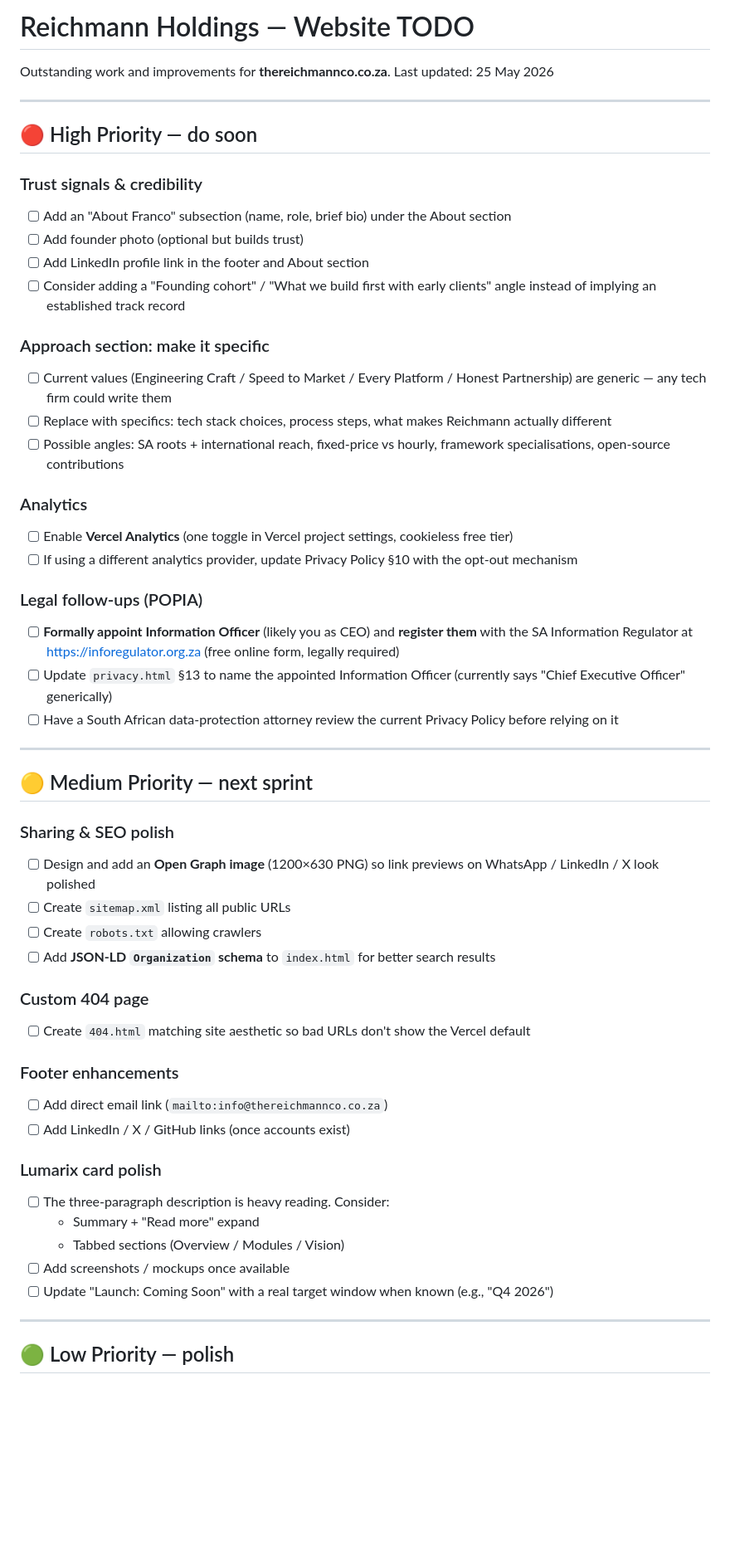
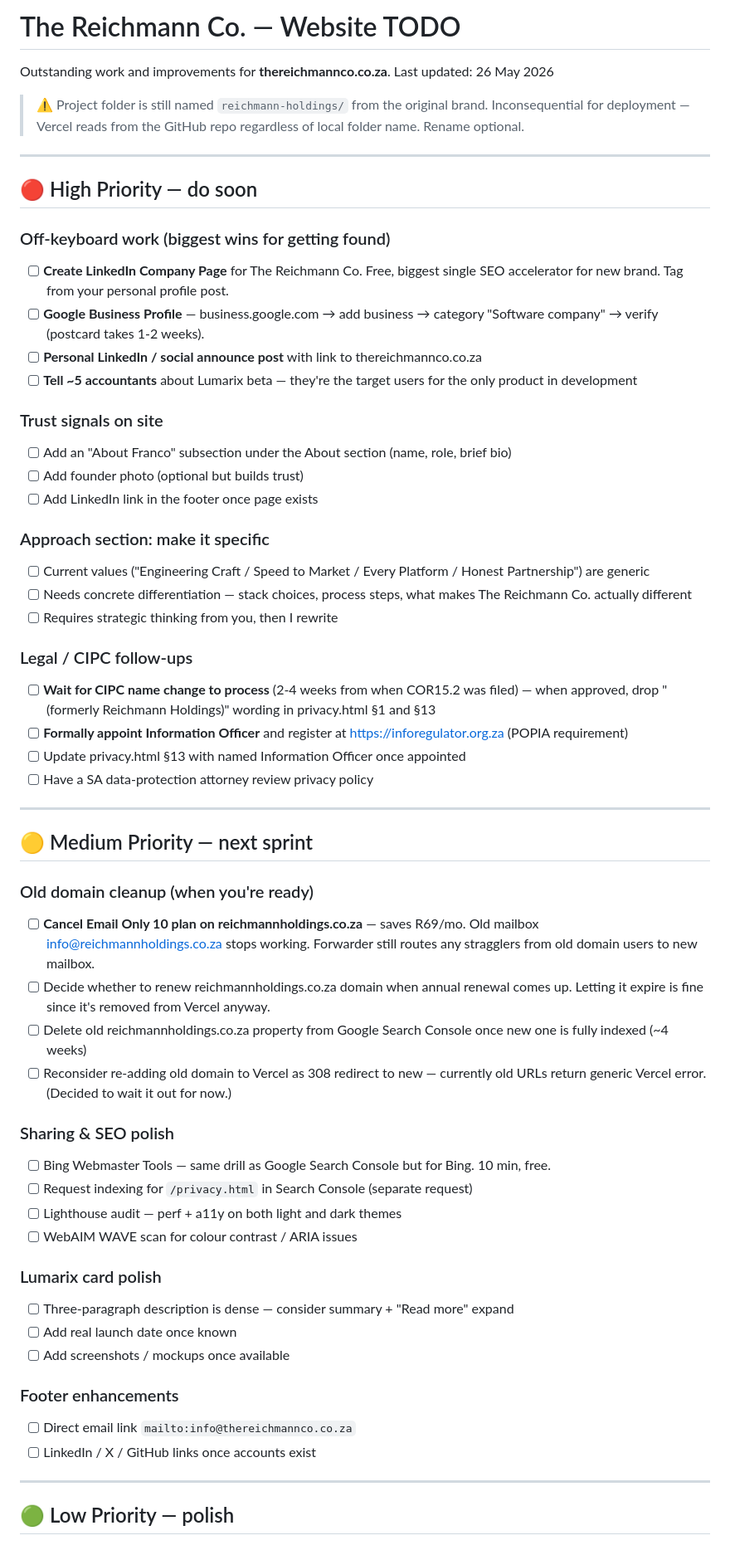
Before and after one commit to fr1768fr/The-Reichmann-Co, a Markdown page: TODO.md, the part around one of its changes. Shown at 83% size. GitHub-like rendering; blank space fills up the shorter version.

```diff
--- a/TODO.md
+++ b/TODO.md
@@ -1,55 +1,60 @@
-# Reichmann Holdings — Website TODO
+# The Reichmann Co. — Website TODO
 
 Outstanding work and improvements for **thereichmannco.co.za**.
-Last updated: 25 May 2026
+Last updated: 26 May 2026
+
+> ⚠️ Project folder is still named `reichmann-holdings/` from the original brand. Inconsequential for deployment — Vercel reads from the GitHub repo regardless of local folder name. Rename optional.
 
 ---
 
 ## 🔴 High Priority — do soon
 
-### Trust signals & credibility
-- [ ] Add an "About Franco" subsection (name, role, brief bio) under the About section
+### Off-keyboard work (biggest wins for getting found)
+- [ ] **Create LinkedIn Company Page** for The Reichmann Co. Free, biggest single SEO accelerator for new brand. Tag from your personal profile post.
+- [ ] **Google Business Profile** — business.google.com → add business → category "Software company" → verify (postcard takes 1-2 weeks).
+- [ ] **Personal LinkedIn / social announce post** with link to thereichmannco.co.za
+- [ ] **Tell ~5 accountants** about Lumarix beta — they're the target users for the only product in development
+
+### Trust signals on site
+- [ ] Add an "About Franco" subsection under the About section (name, role, brief bio)
 - [ ] Add founder photo (optional but builds trust)
-- [ ] Add LinkedIn profile link in the footer and About section
-- [ ] Consider adding a "Founding cohort" / "What we build first with early clients" angle instead of implying an established track record
+- [ ] Add LinkedIn link in the footer once page exists
 
 ### Approach section: make it specific
-- [ ] Current values (Engineering Craft / Speed to Market / Every Platform / Honest Partnership) are generic — any tech firm could write them
-- [ ] Replace with specifics: tech stack choices, process steps, what makes Reichmann actually different
-- [ ] Possible angles: SA roots + international reach, fixed-price vs hourly, framework specialisations, open-source contributions
+- [ ] Current values ("Engineering Craft / Speed to Market / Every Platform / Honest Partnership") are generic
+- [ ] Needs concrete differentiation — stack choices, process steps, what makes The Reichmann Co. actually different
+- [ ] Requires strategic thinking from you, then I rewrite
 
-### Analytics
-- [ ] Enable **Vercel Analytics** (one toggle in Vercel project settings, cookieless free tier)
-- [ ] If using a different analytics provider, update Privacy Policy §10 with the opt-out mechanism
-
-### Legal follow-ups (POPIA)
-- [ ] **Formally appoint Information Officer** (likely you as CEO) and **register them** with the SA Information Regulator at https://inforegulator.org.za (free online form, legally required)
-- [ ] Update `privacy.html` §13 to name the appointed Information Officer (currently says "Chief Executive Officer" generically)
-- [ ] Have a South African data-protection attorney review the current Privacy Policy before relying on it
+### Legal / CIPC follow-ups
+- [ ] **Wait for CIPC name change to process** (2-4 weeks from when COR15.2 was filed) — when approved, drop "(formerly Reichmann Holdings)" wording in privacy.html §1 and §13
+- [ ] **Formally appoint Information Officer** and register at https://inforegulator.org.za (POPIA requirement)
+- [ ] Update privacy.html §13 with named Information Officer once appointed
+- [ ] Have a SA data-protection attorney review privacy policy
 
 ---
 
 ## 🟡 Medium Priority — next sprint
 
+### Old domain cleanup (when you're ready)
+- [ ] **Cancel Email Only 10 plan on reichmannholdings.co.za** — saves R69/mo. Old mailbox info@reichmannholdings.co.za stops working. Forwarder still routes any stragglers from old domain users to new mailbox.
+- [ ] Decide whether to renew reichmannholdings.co.za domain when annual renewal comes up. Letting it expire is fine since it's removed from Vercel anyway.
+- [ ] Delete old reichmannholdings.co.za property from Google Search Console once new one is fully indexed (~4 weeks)
+- [ ] Reconsider re-adding old domain to Vercel as 308 redirect to new — currently old URLs return generic Vercel error. (Decided to wait it out for now.)
+
 ### Sharing & SEO polish
-- [ ] Design and add an **Open Graph image** (1200×630 PNG) so link previews on WhatsApp / LinkedIn / X look polished
-- [ ] Create `sitemap.xml` listing all public URLs
-- [ ] Create `robots.txt` allowing crawlers
-- [ ] Add **JSON-LD `Organization` schema** to `index.html` for better search results
+- [ ] Bing Webmaster Tools — same drill as Google Search Console but for Bing. 10 min, free.
+- [ ] Request indexing for `/privacy.html` in Search Console (separate request)
+- [ ] Lighthouse audit — perf + a11y on both light and dark themes
+- [ ] WebAIM WAVE scan for colour contrast / ARIA issues
 
-### Custom 404 page
-- [ ] Create `404.html` matching site aesthetic so bad URLs don't show the Vercel default
+### Lumarix card polish
+- [ ] Three-paragraph description is dense — consider summary + "Read more" expand
+- [ ] Add real launch date once known
+- [ ] Add screenshots / mockups once available
 
 ### Footer enhancements
-- [ ] Add direct email link (`mailto:info@thereichmannco.co.za`)
-- [ ] Add LinkedIn / X / GitHub links (once accounts exist)
-
-### Lumarix card polish
-- [ ] The three-paragraph description is heavy reading. Consider:
-  - Summary + "Read more" expand
-  - Tabbed sections (Overview / Modules / Vision)
-- [ ] Add screenshots / mockups once available
-- [ ] Update "Launch: Coming Soon" with a real target window when known (e.g., "Q4 2026")
+- [ ] Direct email link `mailto:info@thereichmannco.co.za`
+- [ ] LinkedIn / X / GitHub links once accounts exist
 
 ---
 
```
Also changed, not shown: other parts of TODO.md (+84 -47 lines).
